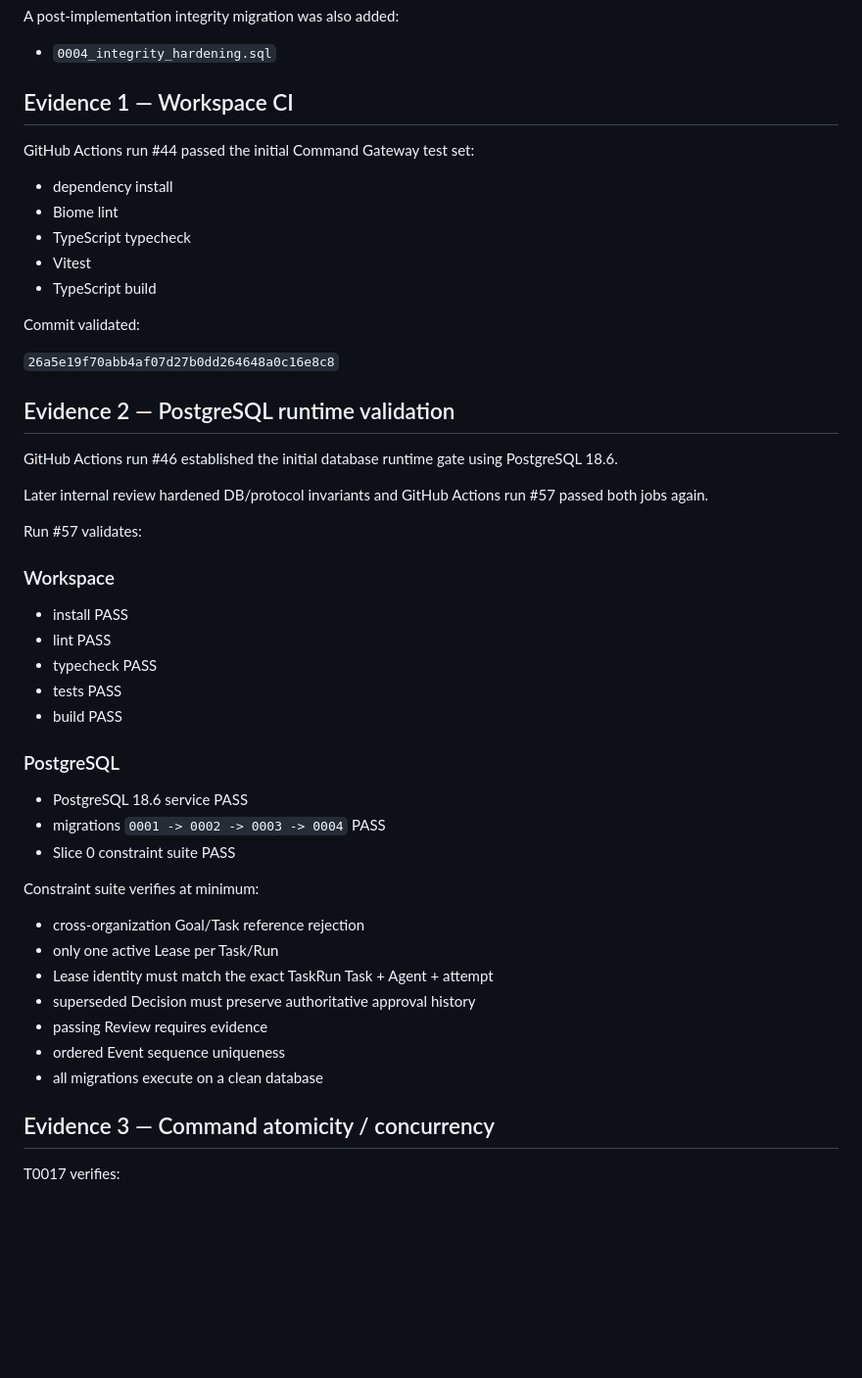
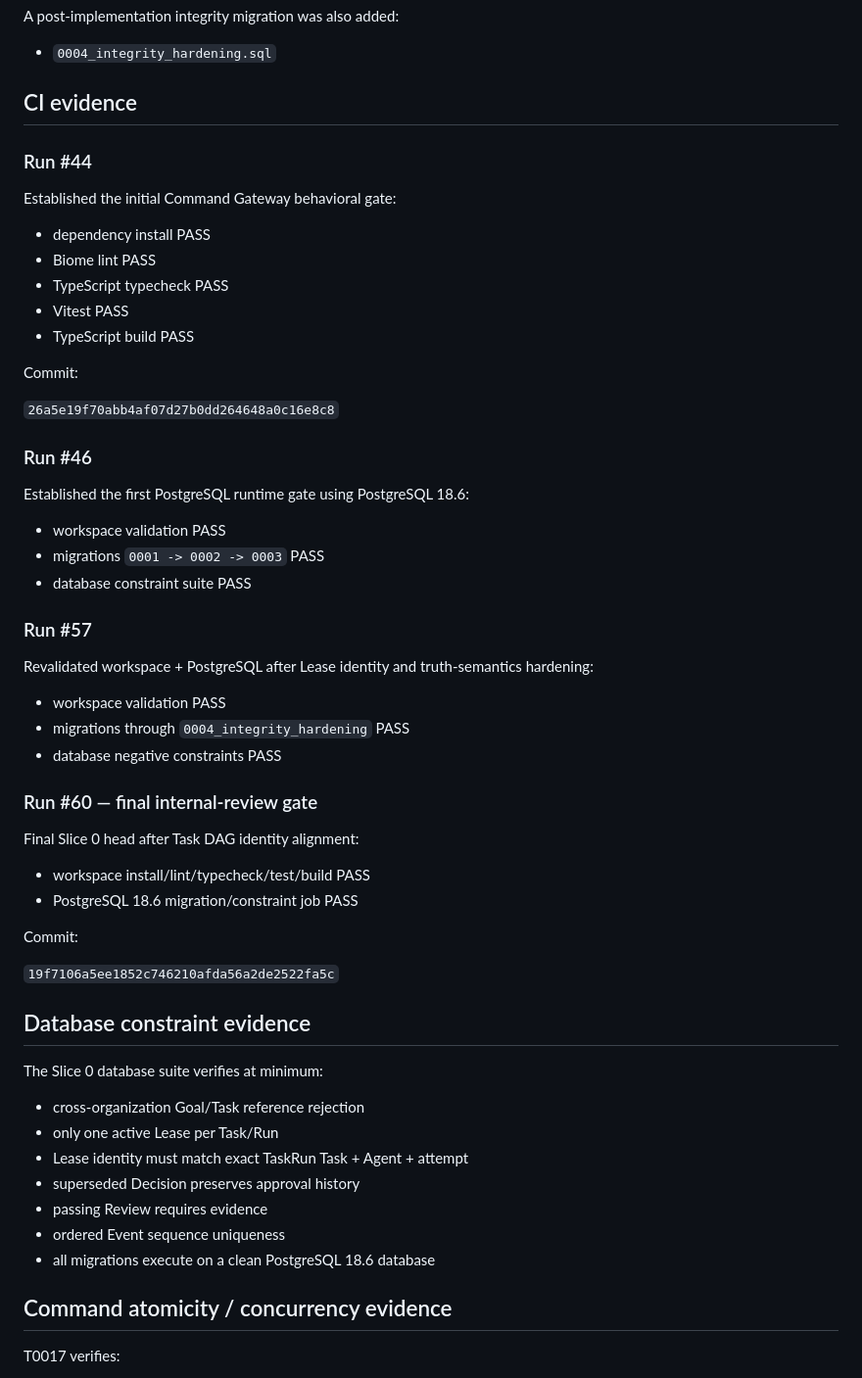
Before and after one commit to huynhlongdai/AOP, a Markdown page: docs/implementation/SLICE0_GATE_A_CHECKPOINT.md, the part around one of its changes. Shown at 98% size. Drawn GitHub-style; blank space fills up the shorter version.

Commit message:
Record final Slice 0 internal review and CI

```diff
--- a/docs/implementation/SLICE0_GATE_A_CHECKPOINT.md
+++ b/docs/implementation/SLICE0_GATE_A_CHECKPOINT.md
@@ -44,53 +44,62 @@ A post-implementation integrity migration was also added:
 
 - `0004_integrity_hardening.sql`
 
-## Evidence 1 — Workspace CI
+## CI evidence
 
-GitHub Actions run #44 passed the initial Command Gateway test set:
+### Run #44
 
-- dependency install
-- Biome lint
-- TypeScript typecheck
-- Vitest
-- TypeScript build
+Established the initial Command Gateway behavioral gate:
 
-Commit validated:
+- dependency install PASS
+- Biome lint PASS
+- TypeScript typecheck PASS
+- Vitest PASS
+- TypeScript build PASS
+
+Commit:
 
 `26a5e19f70abb4af07d27b0dd264648a0c16e8c8`
 
-## Evidence 2 — PostgreSQL runtime validation
+### Run #46
 
-GitHub Actions run #46 established the initial database runtime gate using PostgreSQL 18.6.
+Established the first PostgreSQL runtime gate using PostgreSQL 18.6:
 
-Later internal review hardened DB/protocol invariants and GitHub Actions run #57 passed both jobs again.
+- workspace validation PASS
+- migrations `0001 -> 0002 -> 0003` PASS
+- database constraint suite PASS
 
-Run #57 validates:
+### Run #57
 
-### Workspace
+Revalidated workspace + PostgreSQL after Lease identity and truth-semantics hardening:
 
-- install PASS
-- lint PASS
-- typecheck PASS
-- tests PASS
-- build PASS
+- workspace validation PASS
+- migrations through `0004_integrity_hardening` PASS
+- database negative constraints PASS
 
-### PostgreSQL
+### Run #60 — final internal-review gate
 
-- PostgreSQL 18.6 service PASS
-- migrations `0001 -> 0002 -> 0003 -> 0004` PASS
-- Slice 0 constraint suite PASS
+Final Slice 0 head after Task DAG identity alignment:
 
-Constraint suite verifies at minimum:
+- workspace install/lint/typecheck/test/build PASS
+- PostgreSQL 18.6 migration/constraint job PASS
+
+Commit:
+
+`19f7106a5ee1852c746210afda56a2de2522fa5c`
+
+## Database constraint evidence
+
+The Slice 0 database suite verifies at minimum:
 
 - cross-organization Goal/Task reference rejection
 - only one active Lease per Task/Run
-- Lease identity must match the exact TaskRun Task + Agent + attempt
-- superseded Decision must preserve authoritative approval history
+- Lease identity must match exact TaskRun Task + Agent + attempt
+- superseded Decision preserves approval history
 - passing Review requires evidence
 - ordered Event sequence uniqueness
-- all migrations execute on a clean database
+- all migrations execute on a clean PostgreSQL 18.6 database
 
-## Evidence 3 — Command atomicity / concurrency
+## Command atomicity / concurrency evidence
 
 T0017 verifies:
 
```
Also changed, not shown: other parts of docs/implementation/SLICE0_GATE_A_CHECKPOINT.md (+20 -9 lines).
